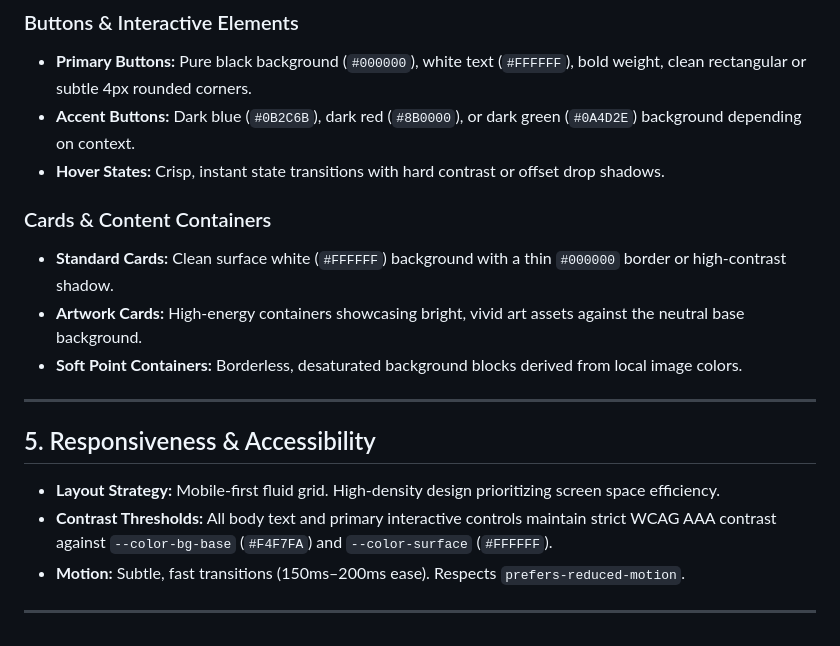
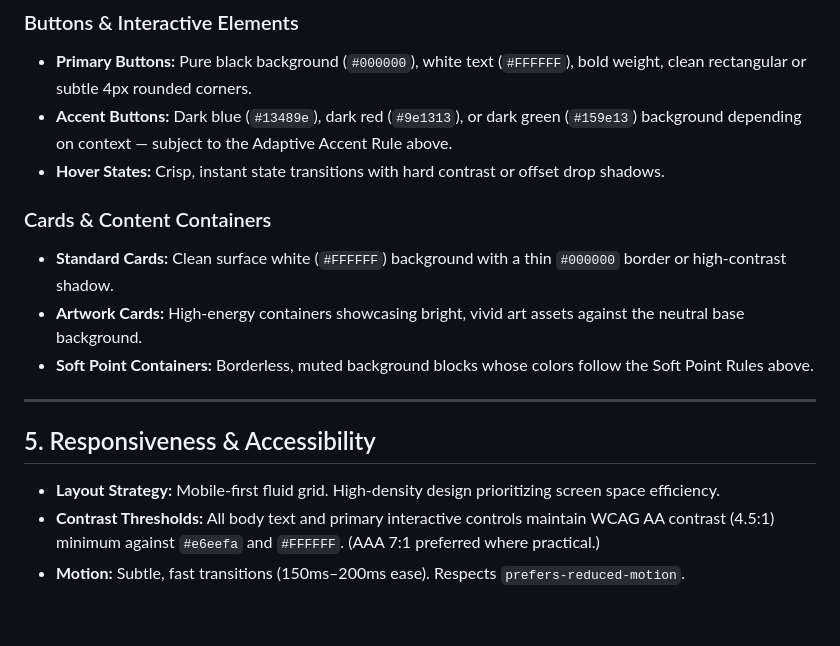
Before and after one commit to pineapple-porty/quizzz-app, a Markdown page: AI_docs/design_instructions.md, the part around one of its changes. Drawn GitHub-style.

```diff
--- a/AI_docs/design_instructions.md
+++ b/AI_docs/design_instructions.md
@@ -52,20 +79,18 @@
 
 ### Buttons & Interactive Elements
 * **Primary Buttons:** Pure black background (`#000000`), white text (`#FFFFFF`), bold weight, clean rectangular or subtle 4px rounded corners.
-* **Accent Buttons:** Dark blue (`#0B2C6B`), dark red (`#8B0000`), or dark green (`#0A4D2E`) background depending on context.
+* **Accent Buttons:** Dark blue (`#13489e`), dark red (`#9e1313`), or dark green (`#159e13`) background depending on context — subject to the Adaptive Accent Rule above.
 * **Hover States:** Crisp, instant state transitions with hard contrast or offset drop shadows.
 
 ### Cards & Content Containers
 * **Standard Cards:** Clean surface white (`#FFFFFF`) background with a thin `#000000` border or high-contrast shadow.
 * **Artwork Cards:** High-energy containers showcasing bright, vivid art assets against the neutral base background.
-* **Soft Point Containers:** Borderless, desaturated background blocks derived from local image colors.
+* **Soft Point Containers:** Borderless, muted background blocks whose colors follow the Soft Point Rules above.
 
 ---
 
 ## 5. Responsiveness & Accessibility
 
 * **Layout Strategy:** Mobile-first fluid grid. High-density design prioritizing screen space efficiency.
-* **Contrast Thresholds:** All body text and primary interactive controls maintain strict WCAG AAA contrast against `--color-bg-base` (`#F4F7FA`) and `--color-surface` (`#FFFFFF`).
+* **Contrast Thresholds:** All body text and primary interactive controls maintain WCAG AA contrast (4.5:1) minimum against `#e6eefa` and `#FFFFFF`. (AAA 7:1 preferred where practical.)
 * **Motion:** Subtle, fast transitions (150ms–200ms ease). Respects `prefers-reduced-motion`.
-
----
```
Also changed, not shown: other parts of AI_docs/design_instructions.md (+38 -11 lines).
